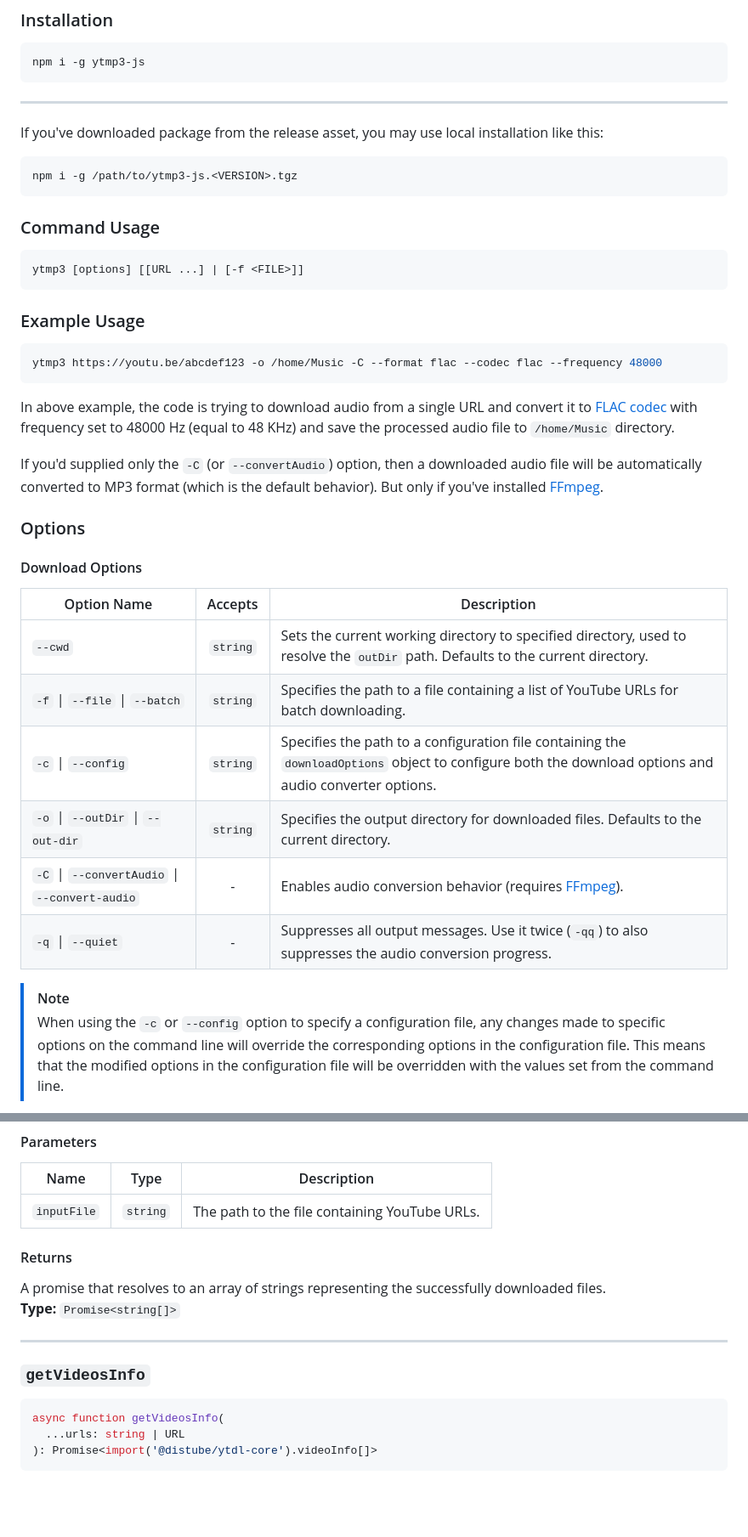
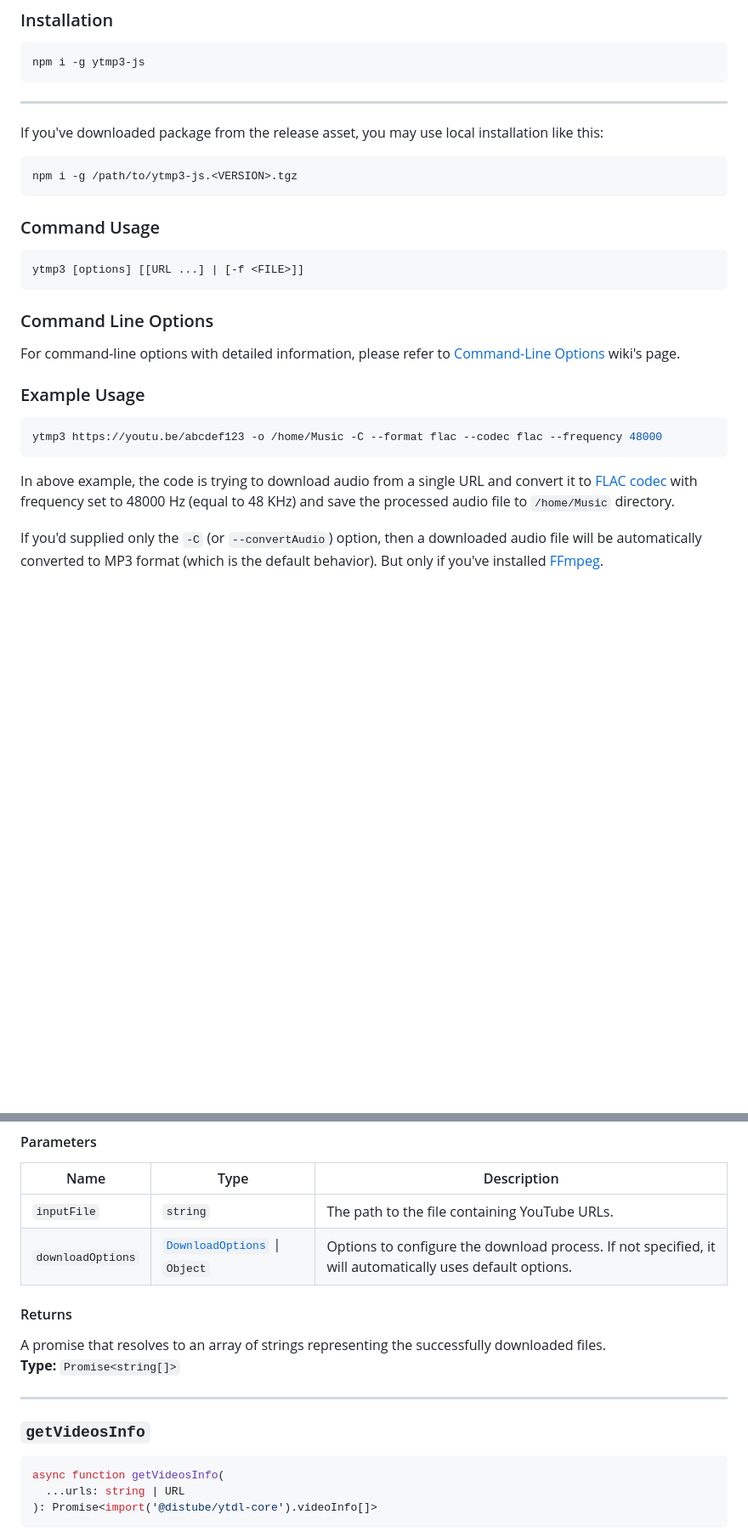
Before and after one commit to mitsuki31/ytmp3-js, a Markdown page: README.md, 2 parts joined by grey strips. Shown at 85% size. Drawn GitHub-style; folded sections open; blank space fills up the shorter version.

````diff
--- a/README.md
+++ b/README.md
@@ -50,14 +46,20 @@ npm i -g ytmp3-js
 ---
 
 If you've downloaded package from the release asset, you may use local installation like this:
+
 ```bash
 npm i -g /path/to/ytmp3-js.<VERSION>.tgz
 ```
 
 ### Command Usage
+
 ```bash
 ytmp3 [options] [[URL ...] | [-f <FILE>]]
 ```
+
+### Command Line Options
+
+For command-line options with detailed information, please refer to [Command-Line Options][Command-Line-Options] wiki's page.
 
 ### Example Usage
 
@@ -70,21 +72,3 @@ In above example, the code is trying to download audio from a single URL and con
 If you'd supplied only the `-C` (or `--convertAudio`) option, then a downloaded audio file will be automatically converted to MP3 format (which is the default behavior).
 But only if you've installed [FFmpeg][ffmpeg].
 
-### Options
-
-#### Download Options
-
-| Option Name | Accepts | Description |
-| ----------- | :--: | ----------- |
-| `--cwd` | `string` | Sets the current working directory to specified directory, used to resolve the `outDir` path. Defaults to the current directory. |
-| `-f` \| `--file` \| `--batch` | `string` | Specifies the path to a file containing a list of YouTube URLs for batch downloading. |
-| `-c` \| `--config` | `string` | Specifies the path to a configuration file containing the `downloadOptions` object to configure both the download options and audio converter options. |
-| `-o` \| `--outDir` \| `--out-dir` | `string` | Specifies the output directory for downloaded files. Defaults to the current directory. |
-| `-C` \| `--convertAudio` \| `--convert-audio` | - | Enables audio conversion behavior (requires [FFmpeg](https://ffmpeg.org)). |
-| `-q` \| `--quiet`  | - | Suppresses all output messages. Use it twice (`-qq`) to also suppresses the audio conversion progress. |
-
-> [!NOTE]
-> When using the `-c` or `--config` option to specify a configuration file, any changes made to specific options on the command line
-> will override the corresponding options in the configuration file. This means that the modified options in the configuration file
-> will be overridden with the values set from the command line.
-
@@ -175,6 +127,7 @@ Downloads audio from a file containing YouTube URLs and saves them to the output
 | Name | Type | Description |
 | ---- | ---- | ----------- |
 | `inputFile` | `string` | The path to the file containing YouTube URLs. |
+| `downloadOptions` | [`DownloadOptions`](https://mitsuki31.github.io/ytmp3-js/global.html#DownloadOptions) \| `Object` | Options to configure the download process. If not specified, it will automatically uses default options. |
 
 #### Returns
 
@@ -186,6 +139,7 @@ A promise that resolves to an array of strings representing the successfully dow
 ---
 
 ### `getVideosInfo`
+
 ```ts
 async function getVideosInfo(
   ...urls: string | URL
````
Also changed, not shown: other parts of README.md (+56 -114 lines).
